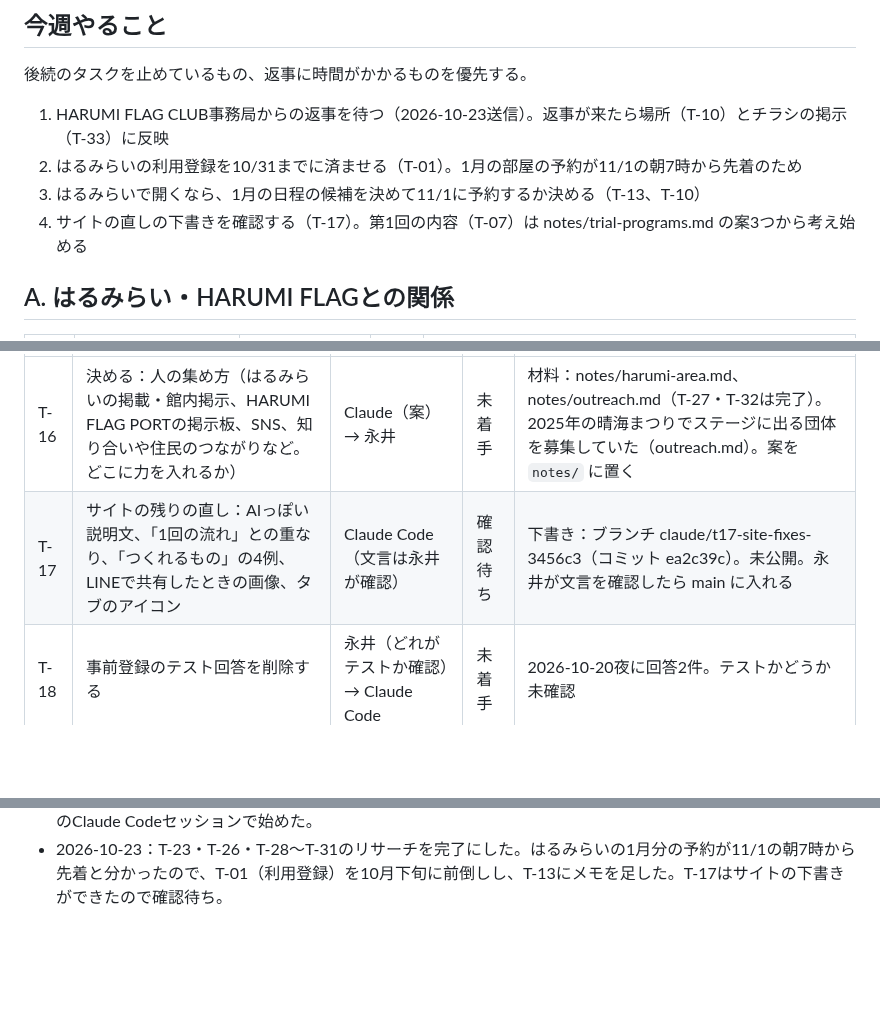
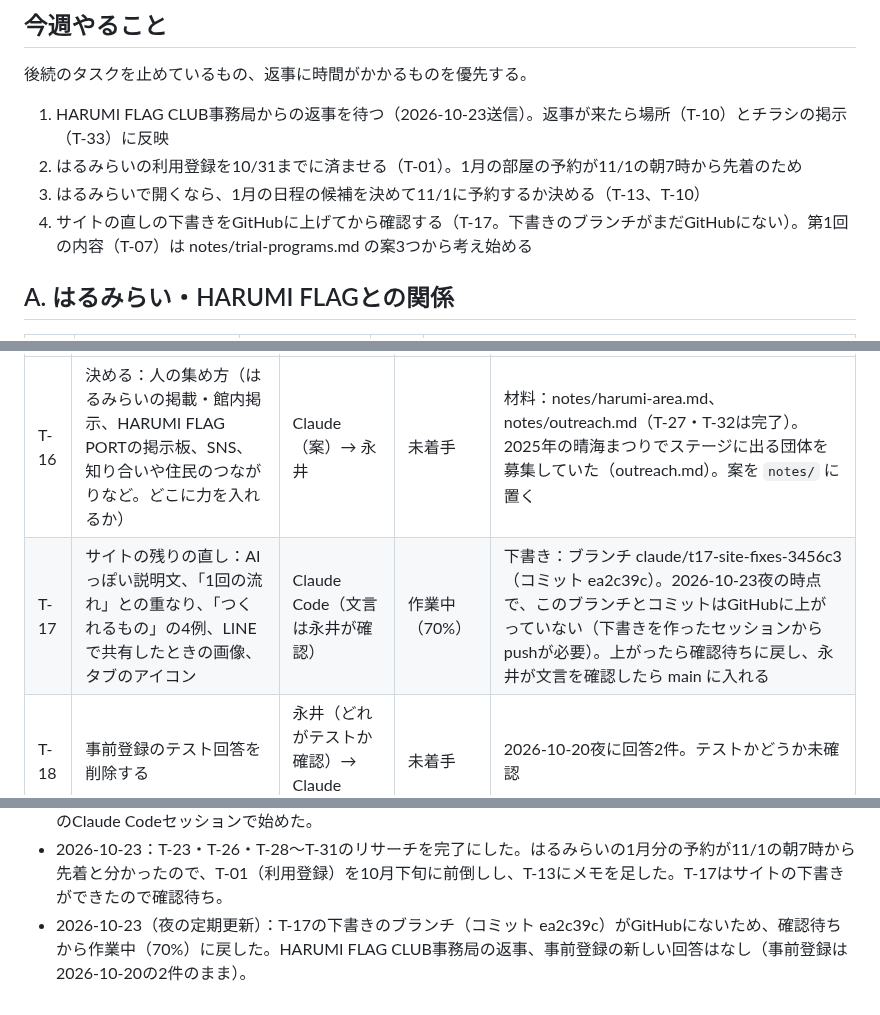
Before and after one commit to YusukeNagai/harumi_AI_lab, a Markdown page: TASKS.md, 3 parts joined by grey strips. Drawn GitHub-style; blank space fills up the shorter version.

Commit message:
タスク台帳：T-17の下書きがGitHubにないため作業中に戻し、夜の確認結果を記録
Co-Authored-By: Claude Opus 5.5 <noreply@anthropic.com>
Claude-Session: https://claude.ai/code/session_01UFpwokrmstVCNCpaFsaswd

```diff
--- a/TASKS.md
+++ b/TASKS.md
@@ -37,7 +37,7 @@
 1. HARUMI FLAG CLUB事務局からの返事を待つ（2026-10-23送信）。返事が来たら場所（T-10）とチラシの掲示（T-33）に反映
 2. はるみらいの利用登録を10/31までに済ませる（T-01）。1月の部屋の予約が11/1の朝7時から先着のため
 3. はるみらいで開くなら、1月の日程の候補を決めて11/1に予約するか決める（T-13、T-10）
-4. サイトの直しの下書きを確認する（T-17）。第1回の内容（T-07）は notes/trial-programs.md の案3つから考え始める
+4. サイトの直しの下書きをGitHubに上げてから確認する（T-17。下書きのブランチがまだGitHubにない）。第1回の内容（T-07）は notes/trial-programs.md の案3つから考え始める
 
 ## A. はるみらい・HARUMI FLAGとの関係
 
@@ -70,7 +70,7 @@
 | ID | タスク | 担当 | 状態 | 成果物・メモ |
 |---|---|---|---|---|
 | T-16 | 決める：人の集め方（はるみらいの掲載・館内掲示、HARUMI FLAG PORTの掲示板、SNS、知り合いや住民のつながりなど。どこに力を入れるか） | Claude（案）→ 永井 | 未着手 | 材料：notes/harumi-area.md、notes/outreach.md（T-27・T-32は完了）。2025年の晴海まつりでステージに出る団体を募集していた（outreach.md）。案を `notes/` に置く |
-| T-17 | サイトの残りの直し：AIっぽい説明文、「1回の流れ」との重なり、「つくれるもの」の4例、LINEで共有したときの画像、タブのアイコン | Claude Code（文言は永井が確認） | 確認待ち | 下書き：ブランチ claude/t17-site-fixes-3456c3（コミット ea2c39c）。未公開。永井が文言を確認したら main に入れる |
+| T-17 | サイトの残りの直し：AIっぽい説明文、「1回の流れ」との重なり、「つくれるもの」の4例、LINEで共有したときの画像、タブのアイコン | Claude Code（文言は永井が確認） | 作業中（70%） | 下書き：ブランチ claude/t17-site-fixes-3456c3（コミット ea2c39c）。2026-10-23夜の時点で、このブランチとコミットはGitHubに上がっていない（下書きを作ったセッションからpushが必要）。上がったら確認待ちに戻し、永井が文言を確認したら main に入れる |
 | T-18 | 事前登録のテスト回答を削除する | 永井（どれがテストか確認）→ Claude Code | 未着手 | 2026-10-20夜に回答2件。テストかどうか未確認 |
 | T-19 | 開催告知と申込みフォームをサイトに置く | Claude Code | 未着手 | T-07、T-10〜T-13のあと |
 | T-20 | チラシ（A4、QRコード入り。はるみらい館内とHARUMI FLAG PORTの掲示板用） | Claude Code（作成）→ 永井（確認） | 未着手 | T-07、T-16、T-04の回答のあと。掲示はT-33 |
@@ -117,3 +117,4 @@
 - 2026-10-23：T-04（HARUMI FLAG CLUB事務局への確認メール）が送信されたので完了にした。
 - 2026-10-23：T-23・T-28・T-29・T-30のリサーチと、T-17のサイトの直し（公開前の下書き）を、それぞれ別のClaude Codeセッションで始めた。
 - 2026-10-23：T-23・T-26・T-28〜T-31のリサーチを完了にした。はるみらいの1月分の予約が11/1の朝7時から先着と分かったので、T-01（利用登録）を10月下旬に前倒しし、T-13にメモを足した。T-17はサイトの下書きができたので確認待ち。
+- 2026-10-23（夜の定期更新）：T-17の下書きのブランチ（コミット ea2c39c）がGitHubにないため、確認待ちから作業中（70%）に戻した。HARUMI FLAG CLUB事務局の返事、事前登録の新しい回答はなし（事前登録は2026-10-20の2件のまま）。
```
